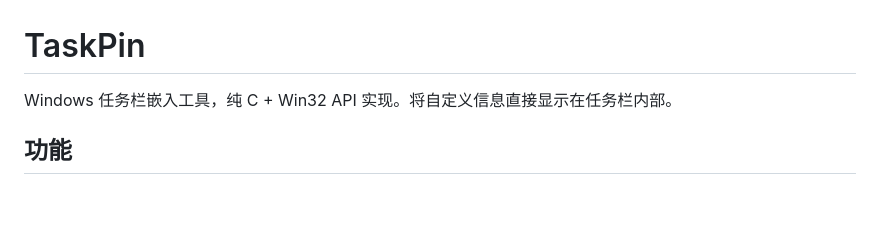
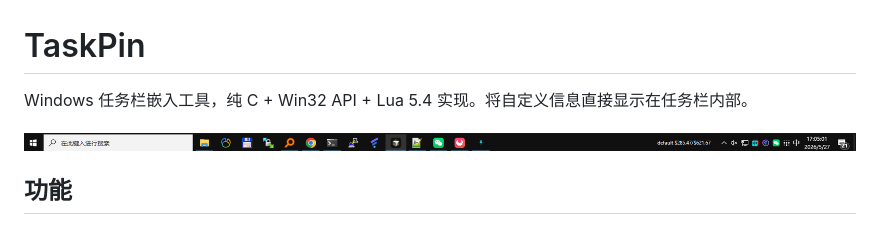
Before and after one commit to bestK/taskpin, a Markdown page: README.md, the part around the change. GitHub-like rendering; pictures changed too: docs/preview.png (added); blank space fills up the shorter version.

```diff
--- a/README.md
+++ b/README.md
@@ -1,6 +1,8 @@
 # TaskPin
 
-Windows 任务栏嵌入工具，纯 C + Win32 API 实现。将自定义信息直接显示在任务栏内部。
+Windows 任务栏嵌入工具，纯 C + Win32 API + Lua 5.4 实现。将自定义信息直接显示在任务栏内部。
+
+![preview](docs/preview.png)
 
 ## 功能
 
```
Also changed, not shown: 3 other files.
